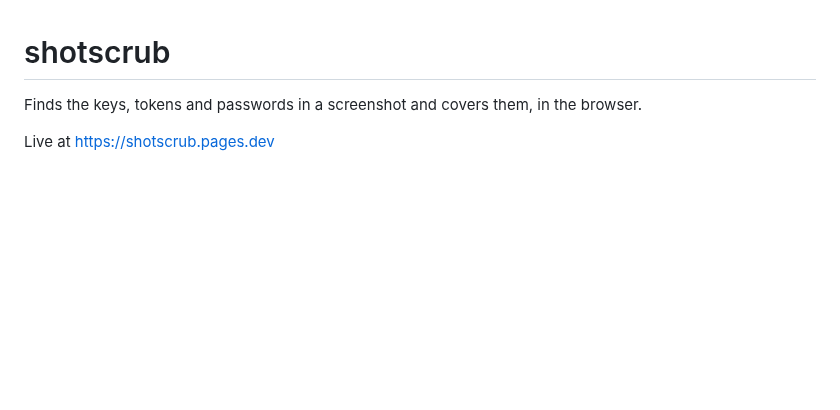
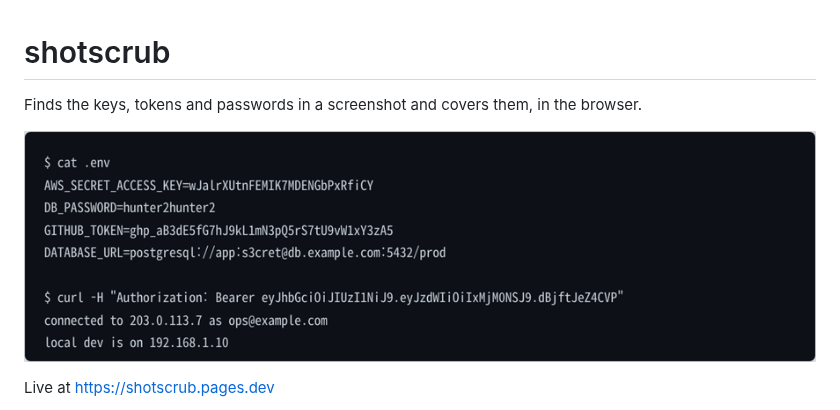
Before and after one commit to ChangkeunJ/shotscrub, a Markdown page: README.md, the part around the change. Rendered like a GitHub page; pictures changed too: demo.gif (added); blank space fills up the shorter version.

Commit message:
Show what it does at the top of the readme

```diff
--- a/README.md
+++ b/README.md
@@ -1,6 +1,8 @@
 # shotscrub
 
 Finds the keys, tokens and passwords in a screenshot and covers them, in the browser.
+
+![A terminal with its keys and tokens, then the same terminal with them covered](demo.gif)
 
 Live at https://shotscrub.pages.dev
 
```
